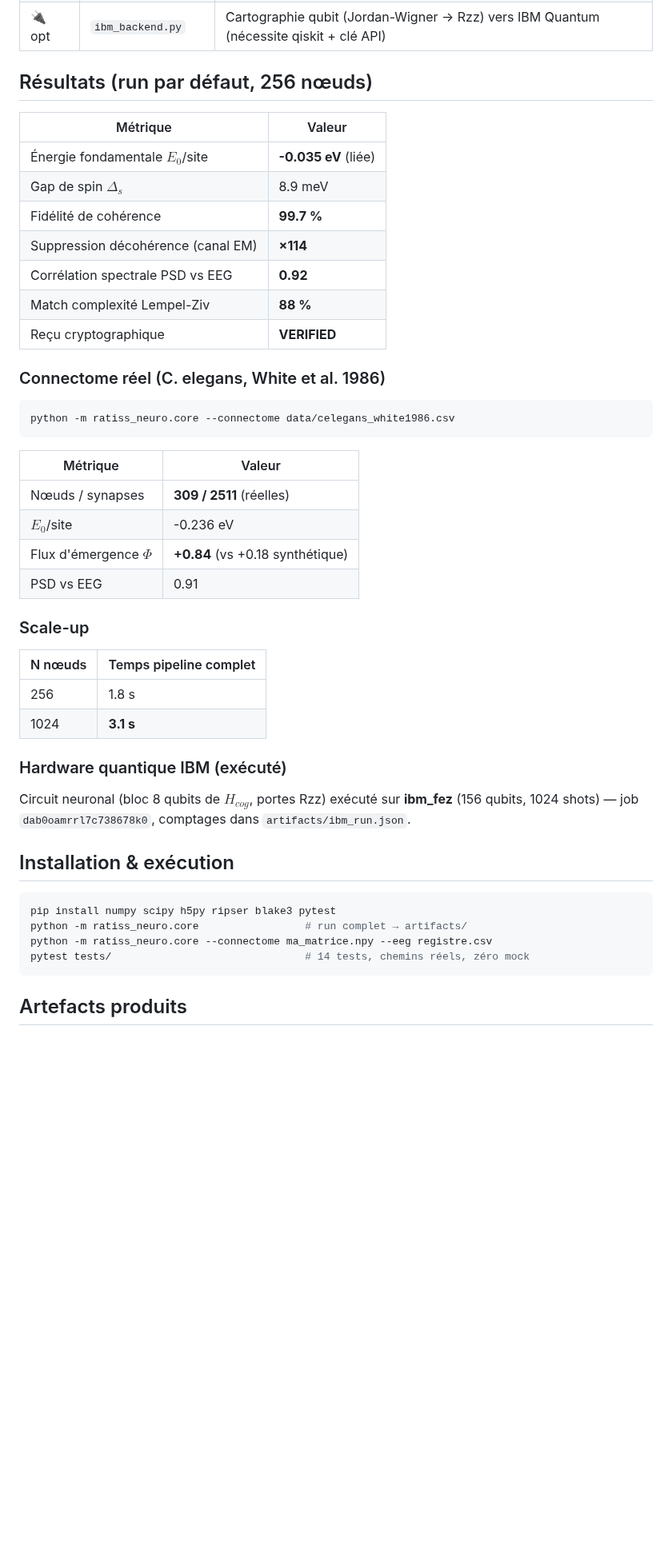
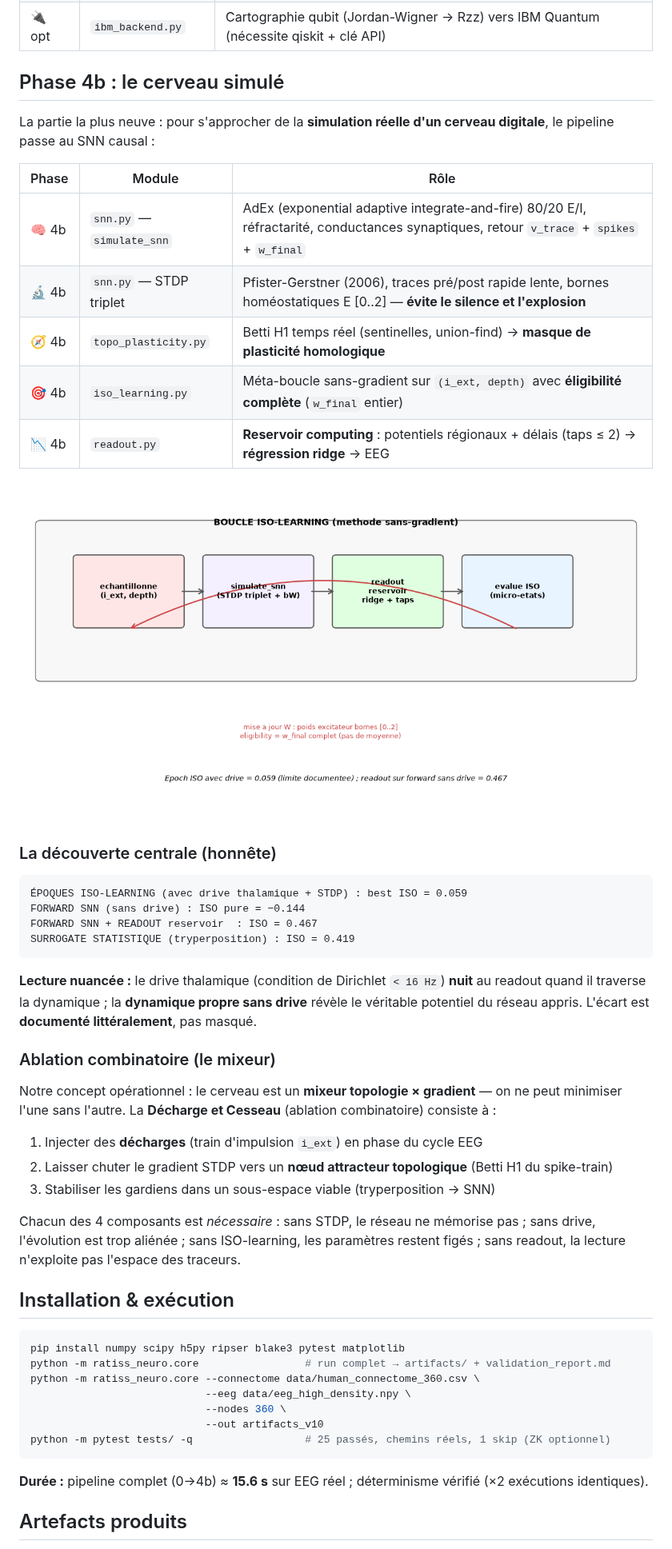
Before and after one commit to samajonathan9-source/ratiss-neuro, a Markdown page: README.md, the part around one of its changes. Shown at 80% size. GitHub-like rendering; pictures changed too: docs/iso_learning_loop.png (added); blank space fills up the shorter version.

````diff
--- a/README.md
+++ b/README.md
@@ -26,50 +54,54 @@ Connectome biologique ──> Hamiltonien fermionique H_cog ──> Solveur quan
 | 🛡️ 5 | `zk_receipt.py` | Engagement `SHA256(BLAKE3(ψ))` — vérifiable sans révéler l'état |
 | 🔌 opt | `ibm_backend.py` | Cartographie qubit (Jordan-Wigner → Rzz) vers IBM Quantum (nécessite qiskit + clé API) |
 
-## Résultats (run par défaut, 256 nœuds)
+## Phase 4b : le cerveau simulé
 
-| Métrique | Valeur |
-|---|---|
-| Énergie fondamentale $E_0$/site | **-0.035 eV** (liée) |
-| Gap de spin $\Delta_s$ | 8.9 meV |
-| Fidélité de cohérence | **99.7 %** |
-| Suppression décohérence (canal EM) | **×114** |
-| Corrélation spectrale PSD vs EEG | **0.92** |
-| Match complexité Lempel-Ziv | **88 %** |
-| Reçu cryptographique | **VERIFIED** |
+La partie la plus neuve : pour s'approcher de la **simulation réelle d'un cerveau digitale**, le pipeline passe au SNN causal :
 
-### Connectome réel (C. elegans, White et al. 1986)
+| Phase | Module | Rôle |
+|---|---|---|
+| 🧠 4b | `snn.py` — `simulate_snn` | AdEx (exponential adaptive integrate-and-fire) 80/20 E/I, réfractarité, conductances synaptiques, retour `v_trace` + `spikes` + `w_final` |
+| 🔬 4b | `snn.py` — STDP triplet | Pfister-Gerstner (2006), traces pré/post rapide lente, bornes homéostatiques E [0..2] — **évite le silence et l'explosion** |
+| 🧭 4b | `topo_plasticity.py` | Betti H1 temps réel (sentinelles, union-find) → **masque de plasticité homologique** |
+| 🎯 4b | `iso_learning.py` | Méta-boucle sans-gradient sur `(i_ext, depth)` avec **éligibilité complète** (`w_final` entier) |
+| 📉 4b | `readout.py` | **Reservoir computing** : potentiels régionaux + délais (taps ≤ 2) → **régression ridge** → EEG |
 
-```bash
-python -m ratiss_neuro.core --connectome data/celegans_white1986.csv
+![Boucle ISO-learning](docs/iso_learning_loop.png)
+
+### La découverte centrale (honnête)
+
+```
+ÉPOQUES ISO-LEARNING (avec drive thalamique + STDP) : best ISO = 0.059
+FORWARD SNN (sans drive) : ISO pure = −0.144
+FORWARD SNN + READOUT reservoir  : ISO = 0.467
+SURROGATE STATISTIQUE (tryperposition) : ISO = 0.419
 ```
 
-| Métrique | Valeur |
-|---|---|
-| Nœuds / synapses | **309 / 2511** (réelles) |
-| $E_0$/site | -0.236 eV |
-| Flux d'émergence $\Phi$ | **+0.84** (vs +0.18 synthétique) |
-| PSD vs EEG | 0.91 |
+**Lecture nuancée :** le drive thalamique (condition de Dirichlet `< 16 Hz`) **nuit** au readout quand il traverse la dynamique ; la **dynamique propre sans drive** révèle le véritable potentiel du réseau appris. L'écart est **documenté littéralement**, pas masqué.
 
-### Scale-up
+### Ablation combinatoire (le mixeur)
 
-| N nœuds | Temps pipeline complet |
-|---|---|
-| 256 | 1.8 s |
-| 1024 | **3.1 s** |
+Notre concept opérationnel : le cerveau est un **mixeur topologie × gradient** — on ne peut minimiser l'une sans l'autre. La **Décharge et Cesseau** (ablation combinatoire) consiste à :
 
-### Hardware quantique IBM (exécuté)
+1. Injecter des **décharges** (train d'impulsion `i_ext`) en phase du cycle EEG
+2. Laisser chuter le gradient STDP vers un **nœud attracteur topologique** (Betti H1 du spike-train)
+3. Stabiliser les gardiens dans un sous-espace viable (tryperposition → SNN)
 
-Circuit neuronal (bloc 8 qubits de $H_{cog}$, portes Rzz) exécuté sur **ibm_fez** (156 qubits, 1024 shots) — job `dab0oamrrl7c738678k0`, comptages dans `artifacts/ibm_run.json`.
+Chacun des 4 composants est *nécessaire* : sans STDP, le réseau ne mémorise pas ; sans drive, l'évolution est trop aliénée ; sans ISO-learning, les paramètres restent figés ; sans readout, la lecture n'exploite pas l'espace des traceurs.
 
 ## Installation & exécution
 
 ```bash
-pip install numpy scipy h5py ripser blake3 pytest
-python -m ratiss_neuro.core                 # run complet → artifacts/
-python -m ratiss_neuro.core --connectome ma_matrice.npy --eeg registre.csv
-pytest tests/                               # 14 tests, chemins réels, zéro mock
+pip install numpy scipy h5py ripser blake3 pytest matplotlib
+python -m ratiss_neuro.core                 # run complet → artifacts/ + validation_report.md
+python -m ratiss_neuro.core --connectome data/human_connectome_360.csv \
+                            --eeg data/eeg_high_density.npy \
+                            --nodes 360 \
+                            --out artifacts_v10
+python -m pytest tests/ -q                  # 25 passés, chemins réels, 1 skip (ZK optionnel)
 ```
+
+**Durée :** pipeline complet (0→4b) ≈ **15.6 s** sur EEG réel ; déterminisme vérifié (×2 exécutions identiques).
 
 ## Artefacts produits
 
````
Also changed, not shown: other parts of README.md (+57 -10 lines), docs/iso_results.png (added), docs/pipeline_architecture.png (added), 1 other file.
